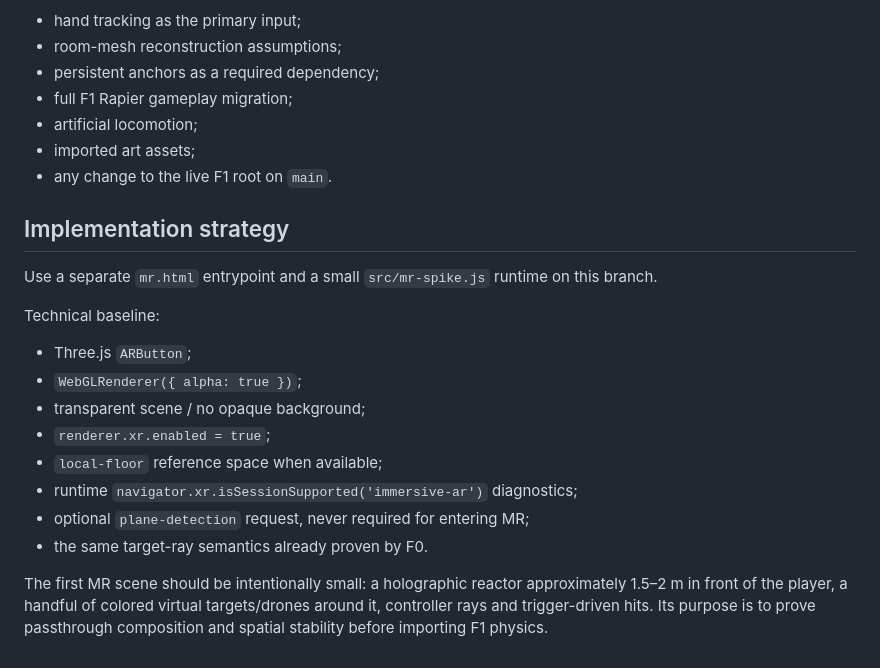
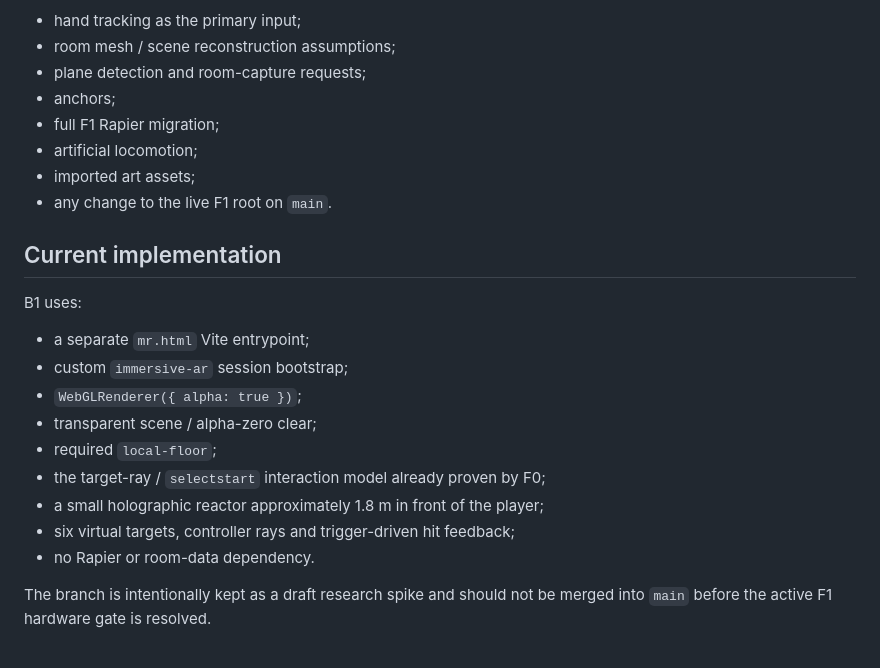
Before and after one commit to Jozzpoly/WebXR-Lab, a Markdown page: docs/F2_MR_SPIKE.md, the part around one of its changes. Rendered like a GitHub page.

```diff
--- a/docs/F2_MR_SPIKE.md
+++ b/docs/F2_MR_SPIKE.md
@@ -45,25 +72,25 @@ For the first F2 spike, keep out:
 
 - hand tracking as the primary input;
-- room-mesh reconstruction assumptions;
-- persistent anchors as a required dependency;
-- full F1 Rapier gameplay migration;
+- room mesh / scene reconstruction assumptions;
+- plane detection and room-capture requests;
+- anchors;
+- full F1 Rapier migration;
 - artificial locomotion;
 - imported art assets;
 - any change to the live F1 root on `main`.
 
-## Implementation strategy
+## Current implementation
 
-Use a separate `mr.html` entrypoint and a small `src/mr-spike.js` runtime on this branch.
+B1 uses:
 
-Technical baseline:
+- a separate `mr.html` Vite entrypoint;
+- custom `immersive-ar` session bootstrap;
+- `WebGLRenderer({ alpha: true })`;
+- transparent scene / alpha-zero clear;
+- required `local-floor`;
+- the target-ray / `selectstart` interaction model already proven by F0;
+- a small holographic reactor approximately 1.8 m in front of the player;
+- six virtual targets, controller rays and trigger-driven hit feedback;
+- no Rapier or room-data dependency.
 
-- Three.js `ARButton`;
-- `WebGLRenderer({ alpha: true })`;
-- transparent scene / no opaque background;
-- `renderer.xr.enabled = true`;
-- `local-floor` reference space when available;
-- runtime `navigator.xr.isSessionSupported('immersive-ar')` diagnostics;
-- optional `plane-detection` request, never required for entering MR;
-- the same target-ray semantics already proven by F0.
-
-The first MR scene should be intentionally small: a holographic reactor approximately 1.5–2 m in front of the player, a handful of colored virtual targets/drones around it, controller rays and trigger-driven hits. Its purpose is to prove passthrough composition and spatial stability before importing F1 physics.
+The branch is intentionally kept as a draft research spike and should not be merged into `main` before the active F1 hardware gate is resolved.
```
Also changed, not shown: other parts of docs/F2_MR_SPIKE.md (+49 -22 lines).
